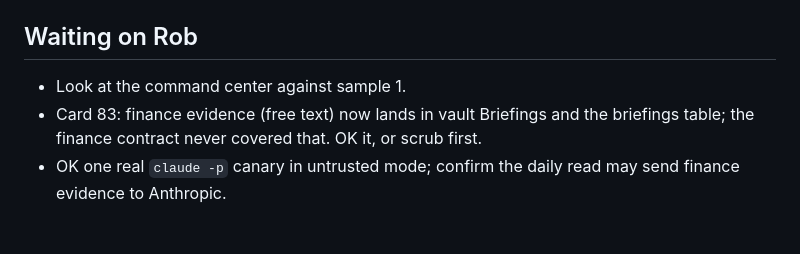
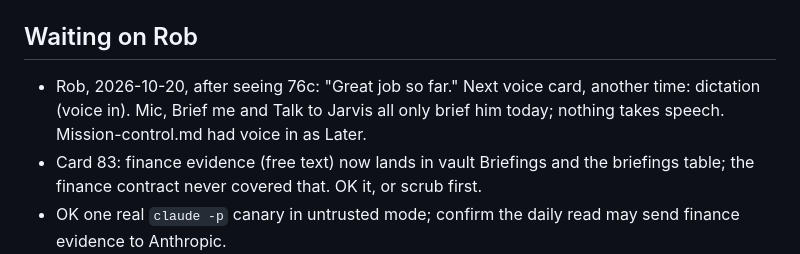
Before and after one commit to kingsbury-labs/kc-dashboard, a Markdown page: .claude/context.md, the part around the change. Rendered like a GitHub page; blank space fills up the shorter version.

Commit message:
Handoff: voice in is next

```diff
--- a/.claude/context.md
+++ b/.claude/context.md
@@ -22,7 +22,7 @@ THIS WINDOW:
 - `.claude/settings.json` holds browser-site approvals, uncommitted (`scope_ignore`).
 
 ## Waiting on Rob
-- Look at the command center against sample 1.
+- Rob, 2026-10-20, after seeing 76c: "Great job so far." Next voice card, another time: dictation (voice in). Mic, Brief me and Talk to Jarvis all only brief him today; nothing takes speech. Mission-control.md had voice in as Later.
 - Card 83: finance evidence (free text) now lands in vault Briefings and the briefings table; the finance contract never covered that. OK it, or scrub first.
 - OK one real `claude -p` canary in untrusted mode; confirm the daily read may send finance evidence to Anthropic.
 - Allow `project-test.cjs` past the auto-mode check for the owed mutations (cards 60, 62, 74, 79 memory neutralise, 68 -WhatIf).
```
